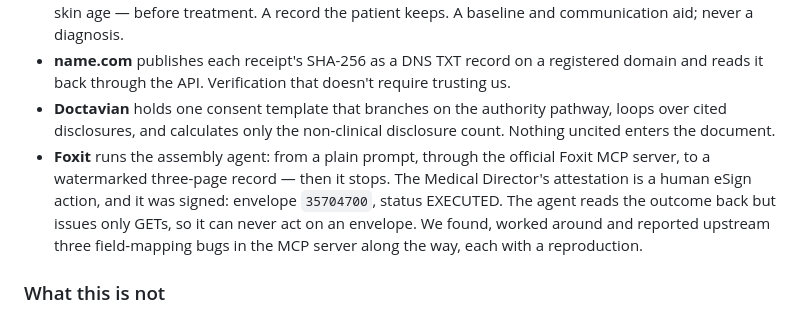
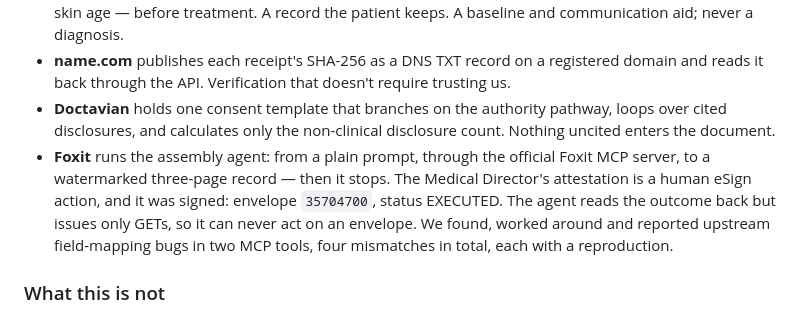
Before and after one commit to usv240/time-out, a Markdown page: submission/devpost.md, the part around the change. GitHub-like rendering.

```diff
--- a/submission/devpost.md
+++ b/submission/devpost.md
@@ -92,7 +92,7 @@ The rule that shapes everything: **the software never decides what's legal, and
 - **Perfect Corp YouCam** captures the patient's skin baseline — twelve scored concerns, overlay masks, skin age — before treatment. A record the patient keeps. A baseline and communication aid; never a diagnosis.
 - **name.com** publishes each receipt's SHA-256 as a DNS TXT record on a registered domain and reads it back through the API. Verification that doesn't require trusting us.
 - **Doctavian** holds one consent template that branches on the authority pathway, loops over cited disclosures, and calculates only the non-clinical disclosure count. Nothing uncited enters the document.
-- **Foxit** runs the assembly agent: from a plain prompt, through the official Foxit MCP server, to a watermarked three-page record — then it stops. The Medical Director's attestation is a human eSign action, and it was signed: envelope `35704700`, status EXECUTED. The agent reads the outcome back but issues only GETs, so it can never act on an envelope. We found, worked around and reported upstream three field-mapping bugs in the MCP server along the way, each with a reproduction.
+- **Foxit** runs the assembly agent: from a plain prompt, through the official Foxit MCP server, to a watermarked three-page record — then it stops. The Medical Director's attestation is a human eSign action, and it was signed: envelope `35704700`, status EXECUTED. The agent reads the outcome back but issues only GETs, so it can never act on an envelope. We found, worked around and reported upstream field-mapping bugs in two MCP tools, four mismatches in total, each with a reproduction.
 
 ### What this is not
 
```
Also changed, not shown: submission/devpost-about.md (+1 -1 lines).
